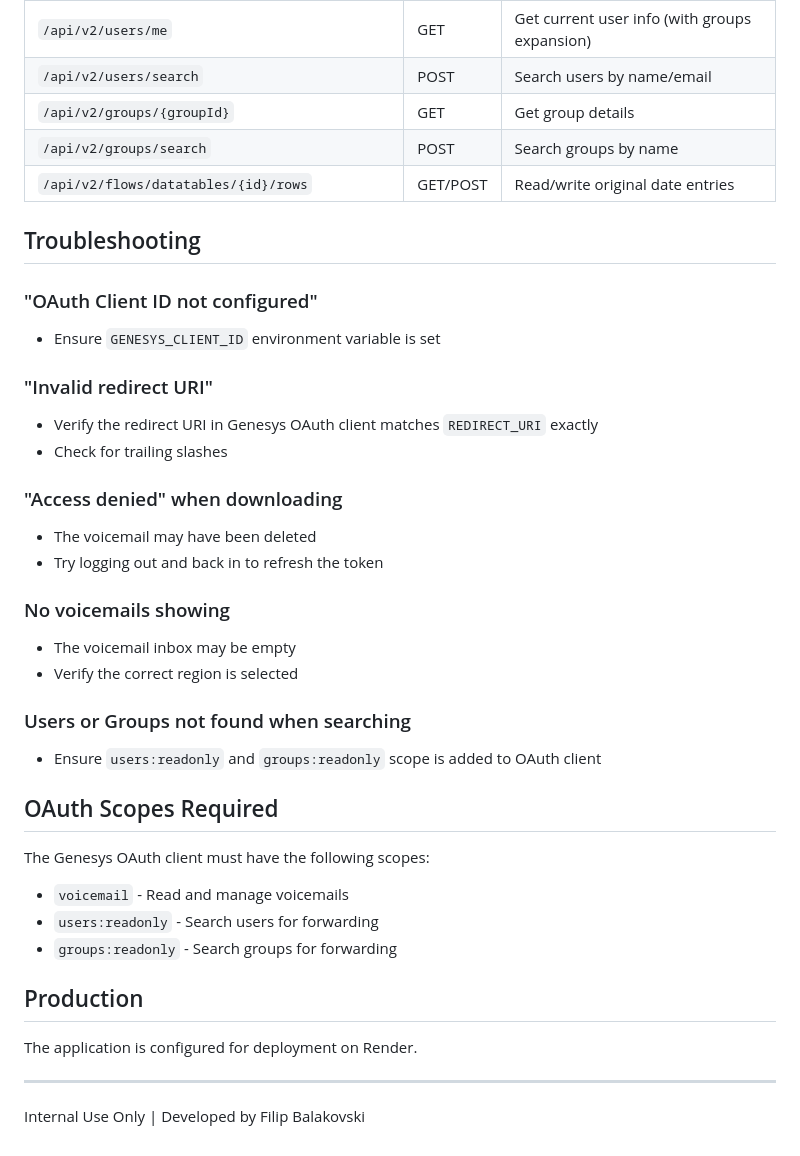
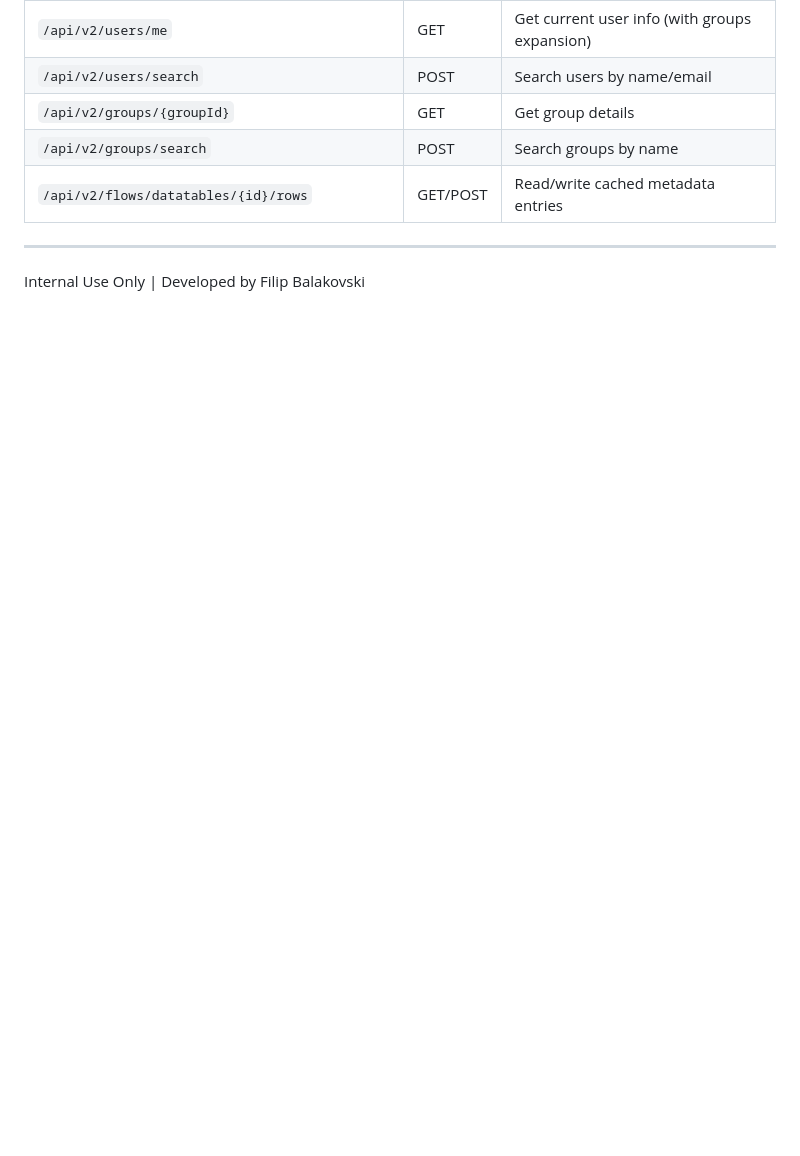
Before and after one commit to filipbal/genesys-voicemail-manager, a Markdown page: README.md, the part around one of its changes. Rendered like a GitHub page; blank space fills up the shorter version.

```diff
--- a/README.md
+++ b/README.md
@@ -106,39 +89,7 @@ The application internally makes these calls to Genesys Cloud:
 | `/api/v2/users/search` | POST | Search users by name/email |
 | `/api/v2/groups/{groupId}` | GET | Get group details |
 | `/api/v2/groups/search` | POST | Search groups by name |
-| `/api/v2/flows/datatables/{id}/rows` | GET/POST | Read/write original date entries |
-
-## Troubleshooting
-
-### "OAuth Client ID not configured"
-- Ensure `GENESYS_CLIENT_ID` environment variable is set
-
-### "Invalid redirect URI"
-- Verify the redirect URI in Genesys OAuth client matches `REDIRECT_URI` exactly
-- Check for trailing slashes
-
-### "Access denied" when downloading
-- The voicemail may have been deleted
-- Try logging out and back in to refresh the token
-
-### No voicemails showing
-- The voicemail inbox may be empty
-- Verify the correct region is selected
-
-### Users or Groups not found when searching
-- Ensure `users:readonly` and `groups:readonly` scope is added to OAuth client
-
-## OAuth Scopes Required
-
-The Genesys OAuth client must have the following scopes:
-
-- `voicemail` - Read and manage voicemails
-- `users:readonly` - Search users for forwarding
-- `groups:readonly` - Search groups for forwarding
-
-## Production
-
-The application is configured for deployment on Render.
+| `/api/v2/flows/datatables/{id}/rows` | GET/POST | Read/write cached metadata entries |
 
 ---
 
```
Also changed, not shown: other parts of README.md (+53 -70 lines).
